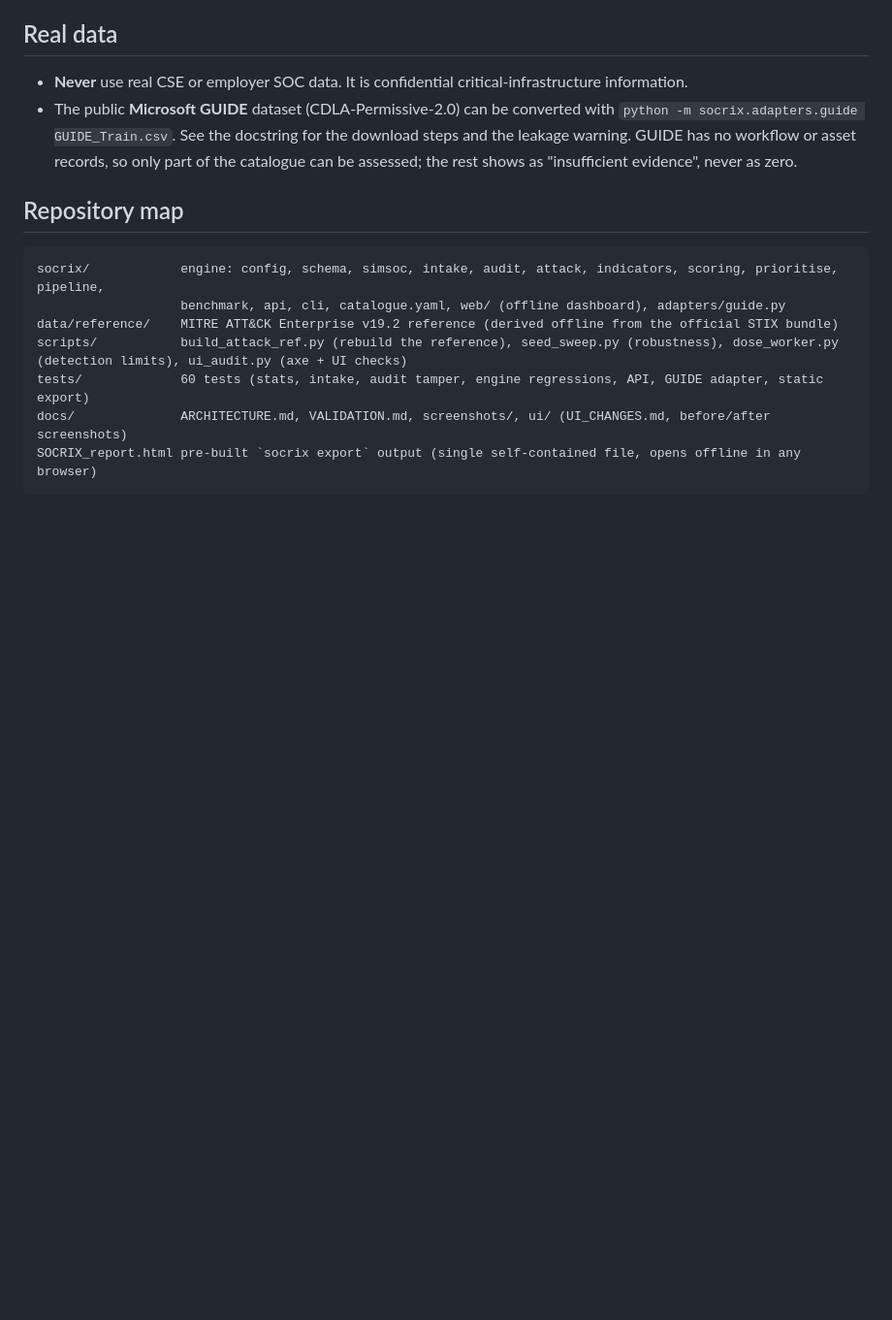
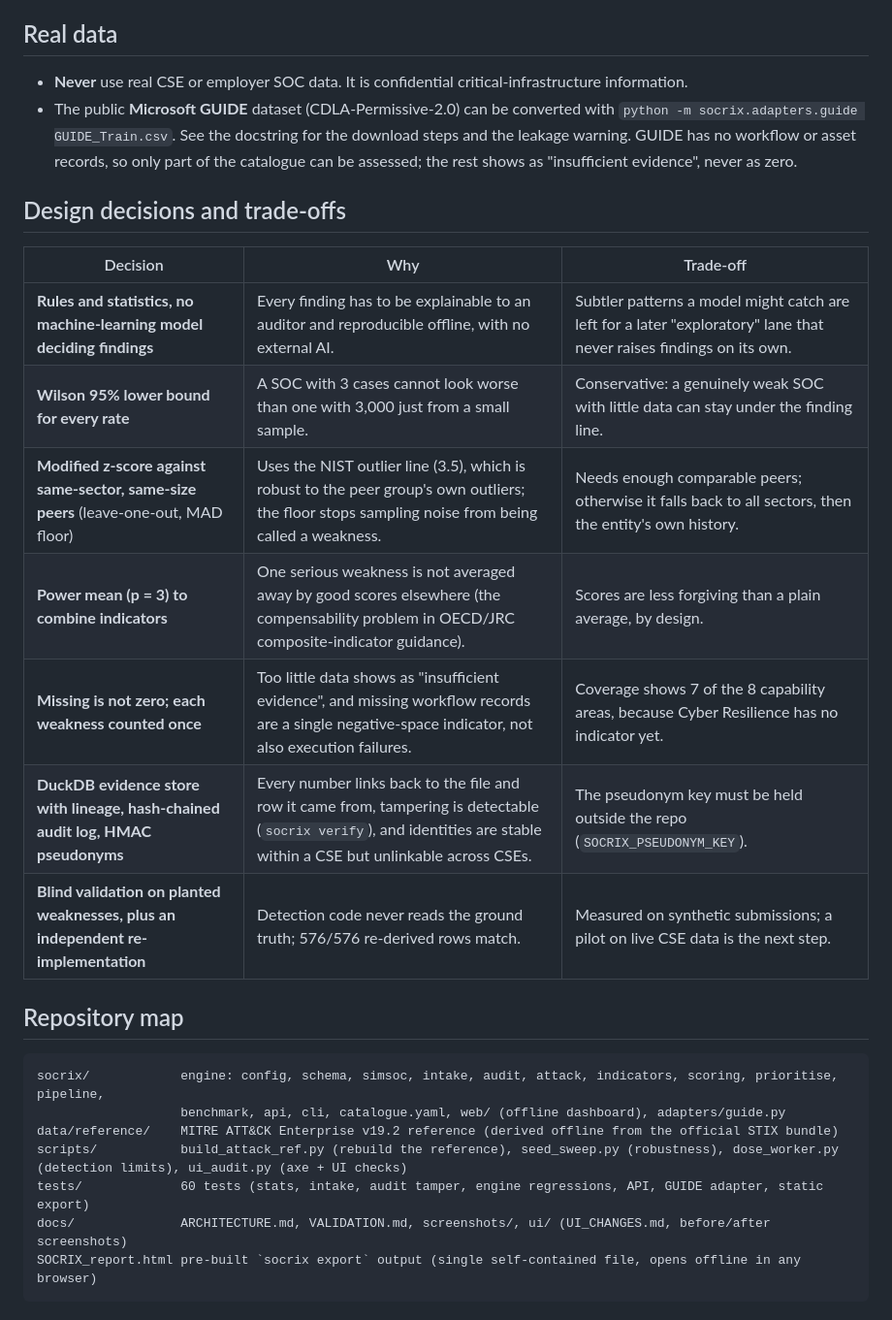
Before and after one commit to kabir-sinha/socrix, a Markdown page: README.md, the part around one of its changes. Shown at 97% size. Rendered like a GitHub page; blank space fills up the shorter version.

Commit message:
README: add tests badge and design decisions section

````diff
--- a/README.md
+++ b/README.md
@@ -70,6 +71,18 @@ Detection is measured against planted weaknesses with known ground truth; a pilo
 - **Never** use real CSE or employer SOC data. It is confidential critical-infrastructure information.
 - The public **Microsoft GUIDE** dataset (CDLA-Permissive-2.0) can be converted with `python -m socrix.adapters.guide GUIDE_Train.csv`. See the docstring for the download steps and the leakage warning. GUIDE has no workflow or asset records, so only part of the catalogue can be assessed; the rest shows as "insufficient evidence", never as zero.
 
+## Design decisions and trade-offs
+
+| Decision | Why | Trade-off |
+|---|---|---|
+| **Rules and statistics, no machine-learning model deciding findings** | Every finding has to be explainable to an auditor and reproducible offline, with no external AI. | Subtler patterns a model might catch are left for a later "exploratory" lane that never raises findings on its own. |
+| **Wilson 95% lower bound for every rate** | A SOC with 3 cases cannot look worse than one with 3,000 just from a small sample. | Conservative: a genuinely weak SOC with little data can stay under the finding line. |
+| **Modified z-score against same-sector, same-size peers** (leave-one-out, MAD floor) | Uses the NIST outlier line (3.5), which is robust to the peer group's own outliers; the floor stops sampling noise from being called a weakness. | Needs enough comparable peers; otherwise it falls back to all sectors, then the entity's own history. |
+| **Power mean (p = 3) to combine indicators** | One serious weakness is not averaged away by good scores elsewhere (the compensability problem in OECD/JRC composite-indicator guidance). | Scores are less forgiving than a plain average, by design. |
+| **Missing is not zero; each weakness counted once** | Too little data shows as "insufficient evidence", and missing workflow records are a single negative-space indicator, not also execution failures. | Coverage shows 7 of the 8 capability areas, because Cyber Resilience has no indicator yet. |
+| **DuckDB evidence store with lineage, hash-chained audit log, HMAC pseudonyms** | Every number links back to the file and row it came from, tampering is detectable (`socrix verify`), and identities are stable within a CSE but unlinkable across CSEs. | The pseudonym key must be held outside the repo (`SOCRIX_PSEUDONYM_KEY`). |
+| **Blind validation on planted weaknesses, plus an independent re-implementation** | Detection code never reads the ground truth; 576/576 re-derived rows match. | Measured on synthetic submissions; a pilot on live CSE data is the next step. |
+
 ## Repository map
 
 ```
````
Also changed, not shown: other parts of README.md (+1 -0 lines).
